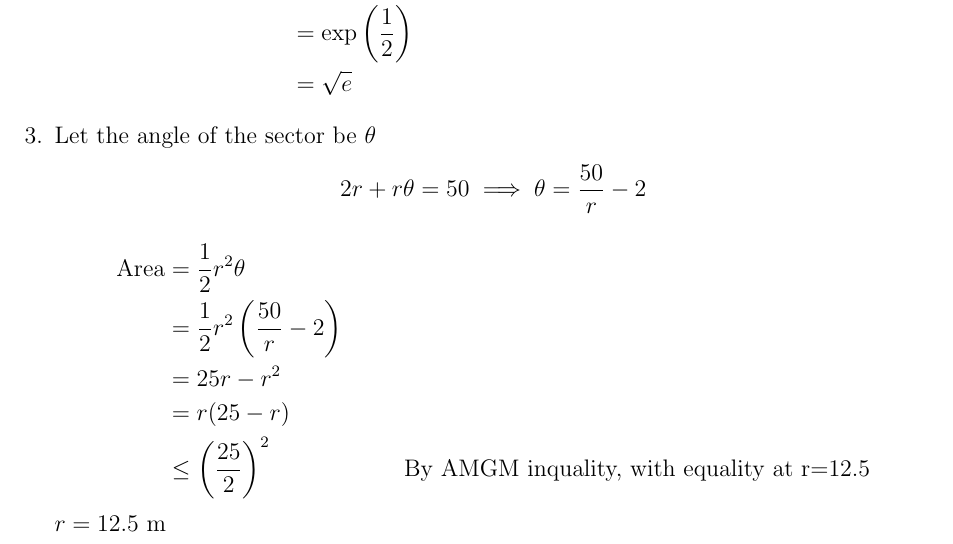
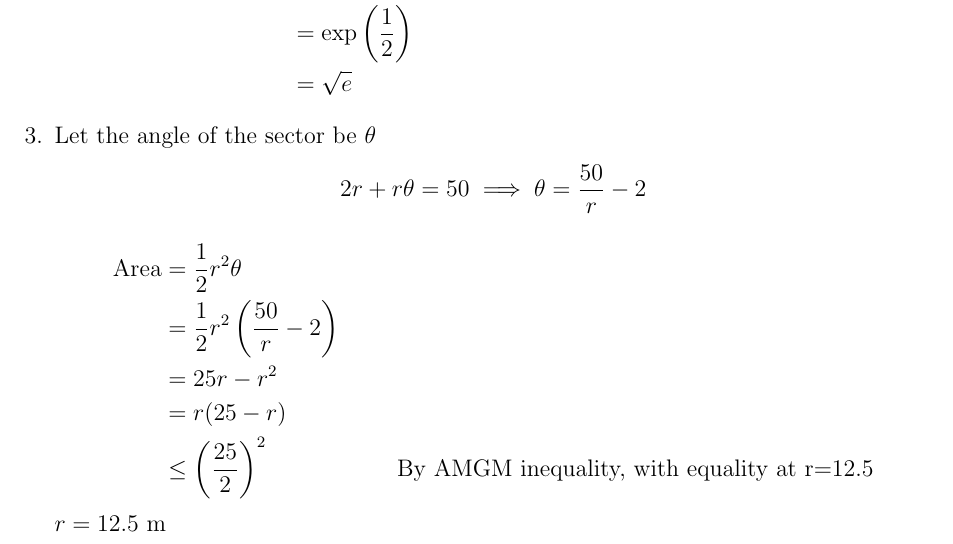
Before and after one commit to mhq199657/NUSMathsocPYPAns, a LaTeX document (MA1102R_1718SEM1/MA1102R_1718SEM1.tex): part of page 2 of 7, cut so that both start at the same text. Compiled offline with pdfLaTeX.

Commit message:
Q3 inquality typo

```diff
--- a/MA1102R_1718SEM1/MA1102R_1718SEM1.tex
+++ b/MA1102R_1718SEM1/MA1102R_1718SEM1.tex
@@ -112,7 +112,7 @@
             &= \frac{1}{2}r^2\left(\frac{50}{r}-2\right) \\
             &= 25r - r^2 \\
             &= r(25-r) \\
-            &\leq \left(\frac{25}{2}\right)^2 && \text{By AMGM inquality, with equality at r=12.5}
+            &\leq \left(\frac{25}{2}\right)^2 && \text{By AMGM inequality, with equality at r=12.5}
         \end{align*}
         $r=12.5$ m
   \item \begin{enumerate}[label=(\alph*)]
```
Also changed, not shown: MA1102R_1718SEM1/MA1102R_1718SEM1.pdf.
